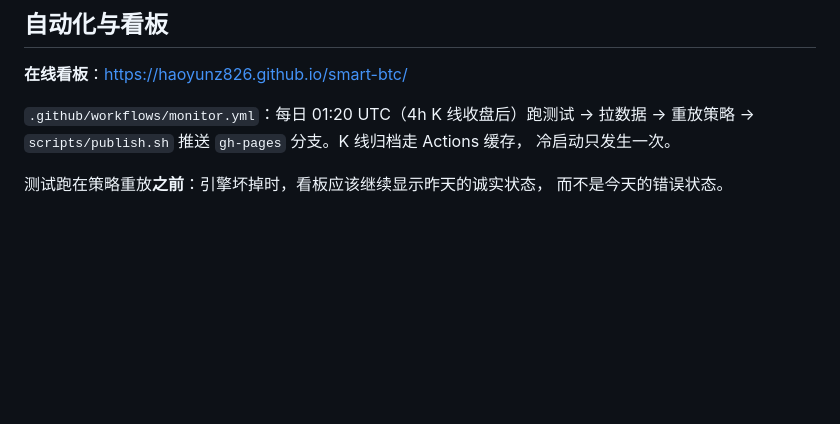
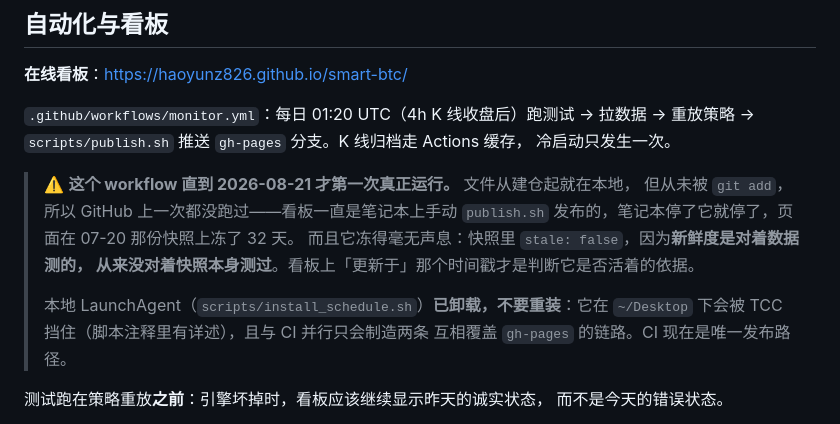
Before and after one commit to haoyunZ826/smart-btc, a Markdown page: README.md, the part around the change. Drawn GitHub-style; blank space fills up the shorter version.

Commit message:
docs: record that CI never ran, and that the local agent is gone on purpose
The workflow file existed from the start but was never committed, so the
dashboard was published by hand from a laptop and froze for 32 days when that
stopped. It froze silently: the stale flag measures how old the DATA was when
the snapshot was taken, never how old the snapshot itself is, so the page kept
reporting stale=false while serving a month-old picture. The "更新于" timestamp
is the only field that tells you whether it is alive.

The macOS LaunchAgent is uninstalled and should stay that way. Under ~/Desktop
it is blocked by TCC anyway, and running it alongside CI gives two publishers
racing on the same gh-pages branch.

Co-Authored-By: Claude Opus 5 (1M context) <noreply@anthropic.com>

```diff
--- a/README.md
+++ b/README.md
@@ -276,6 +276,16 @@ Binance 公开归档（`data.binance.vision`）打底 + REST 源链补最新几
 → 重放策略 → `scripts/publish.sh` 推送 `gh-pages` 分支。K 线归档走 Actions 缓存，
 冷启动只发生一次。
 
+> ⚠️ **这个 workflow 直到 2026-08-21 才第一次真正运行。** 文件从建仓起就在本地，
+> 但从未被 `git add`，所以 GitHub 上一次都没跑过——看板一直是笔记本上手动
+> `publish.sh` 发布的，笔记本停了它就停了，页面在 07-20 那份快照上冻了 32 天。
+> 而且它冻得毫无声息：快照里 `stale: false`，因为**新鲜度是对着数据测的，
+> 从来没对着快照本身测过**。看板上「更新于」那个时间戳才是判断它是否活着的依据。
+>
+> 本地 LaunchAgent（`scripts/install_schedule.sh`）**已卸载，不要重装**：它在
+> `~/Desktop` 下会被 TCC 挡住（脚本注释里有详述），且与 CI 并行只会制造两条
+> 互相覆盖 `gh-pages` 的链路。CI 现在是唯一发布路径。
+
 测试跑在策略重放**之前**：引擎坏掉时，看板应该继续显示昨天的诚实状态，
 而不是今天的错误状态。
 
```
